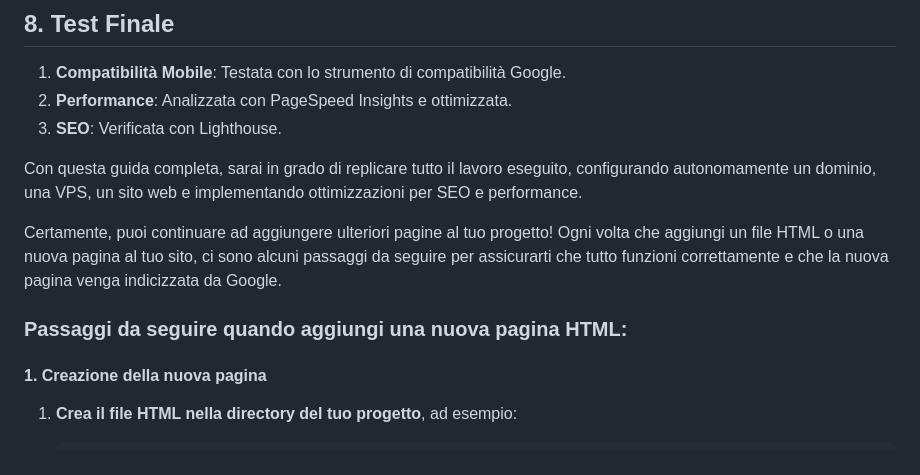
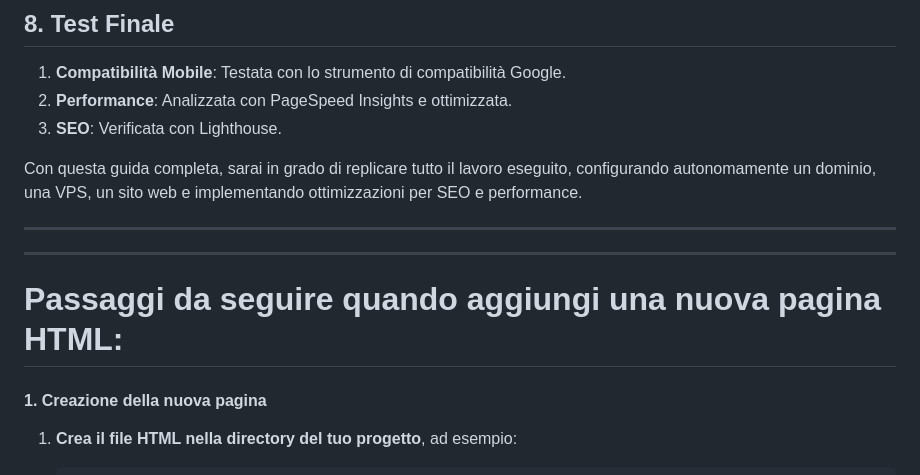
Before and after one commit to PikoAll/mySiteWeb, a Markdown page: README.md, the part around the change. Rendered like a GitHub page.

```diff
--- a/README.md
+++ b/README.md
@@ -229,11 +229,11 @@ Durante il progetto, abbiamo definito una lista di priorità:
 Con questa guida completa, sarai in grado di replicare tutto il lavoro eseguito, configurando autonomamente un dominio, una VPS, un sito web e implementando ottimizzazioni per SEO e performance.
 
 
+---
+---
 
 
-Certamente, puoi continuare ad aggiungere ulteriori pagine al tuo progetto! Ogni volta che aggiungi un file HTML o una nuova pagina al tuo sito, ci sono alcuni passaggi da seguire per assicurarti che tutto funzioni correttamente e che la nuova pagina venga indicizzata da Google.
-
-### **Passaggi da seguire quando aggiungi una nuova pagina HTML:**
+# **Passaggi da seguire quando aggiungi una nuova pagina HTML:**
 
 #### **1. Creazione della nuova pagina**
 1. **Crea il file HTML nella directory del tuo progetto**, ad esempio:
```
